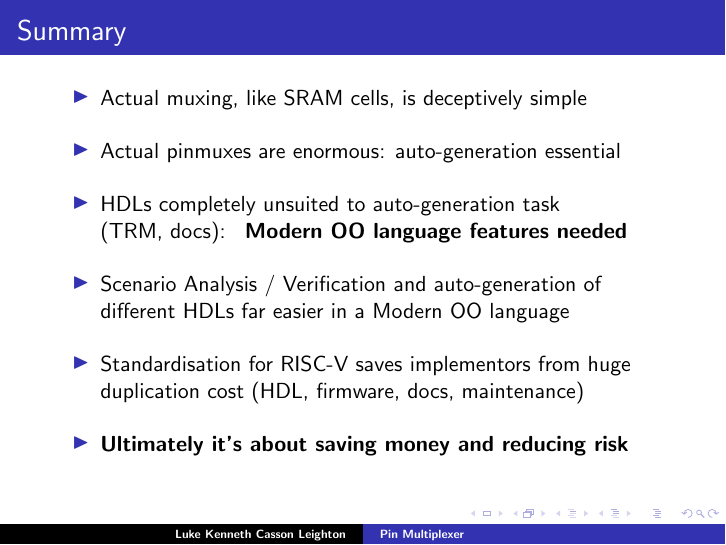
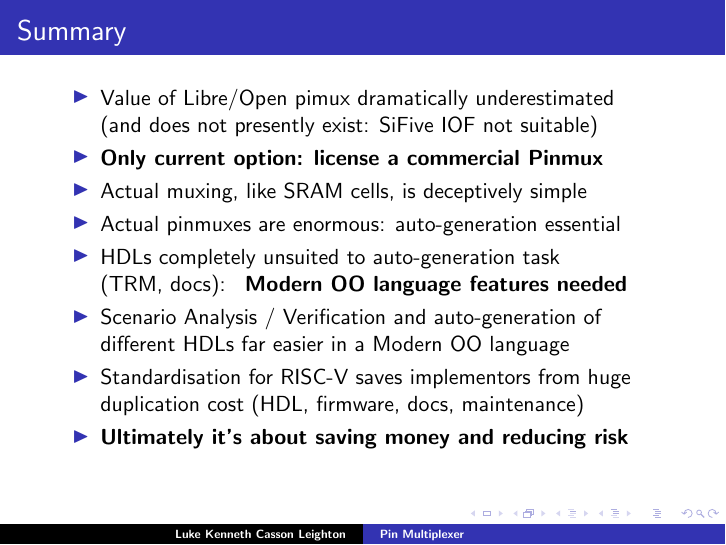
Before and after one commit to programmerjake/libre-soc-wiki, LaTeX slides (pinmux/pinmux_chennai_2018.tex): page 23 of 24. Compiled offline with pdfLaTeX.

Commit message:
add summary slide

```diff
--- a/pinmux/pinmux_chennai_2018.tex
+++ b/pinmux/pinmux_chennai_2018.tex
@@ -341,19 +341,17 @@
 \frame{\frametitle{Summary}
 
  \begin{itemize}
+   \item Value of Libre/Open pimux dramatically underestimated\\
+	     (and does not presently exist: SiFive IOF not suitable)
+   \item {\bf Only current option: license a commercial Pinmux }
    \item Actual muxing, like SRAM cells, is deceptively simple
-	     \vspace{10pt}
    \item Actual pinmuxes are enormous: auto-generation essential
-	     \vspace{10pt}
    \item HDLs completely unsuited to auto-generation task\\
 	     (TRM, docs): { \bf Modern OO language features needed}
-	     \vspace{10pt}
    \item Scenario Analysis / Verification and auto-generation of
 	     different HDLs far easier in a Modern OO language
-	     \vspace{10pt}
    \item Standardisation for RISC-V saves implementors from huge
 	     duplication cost (HDL, firmware, docs, maintenance)
-	     \vspace{10pt}
    \item { \bf Ultimately it's about saving money and reducing risk }
   \end{itemize}
 }
```
